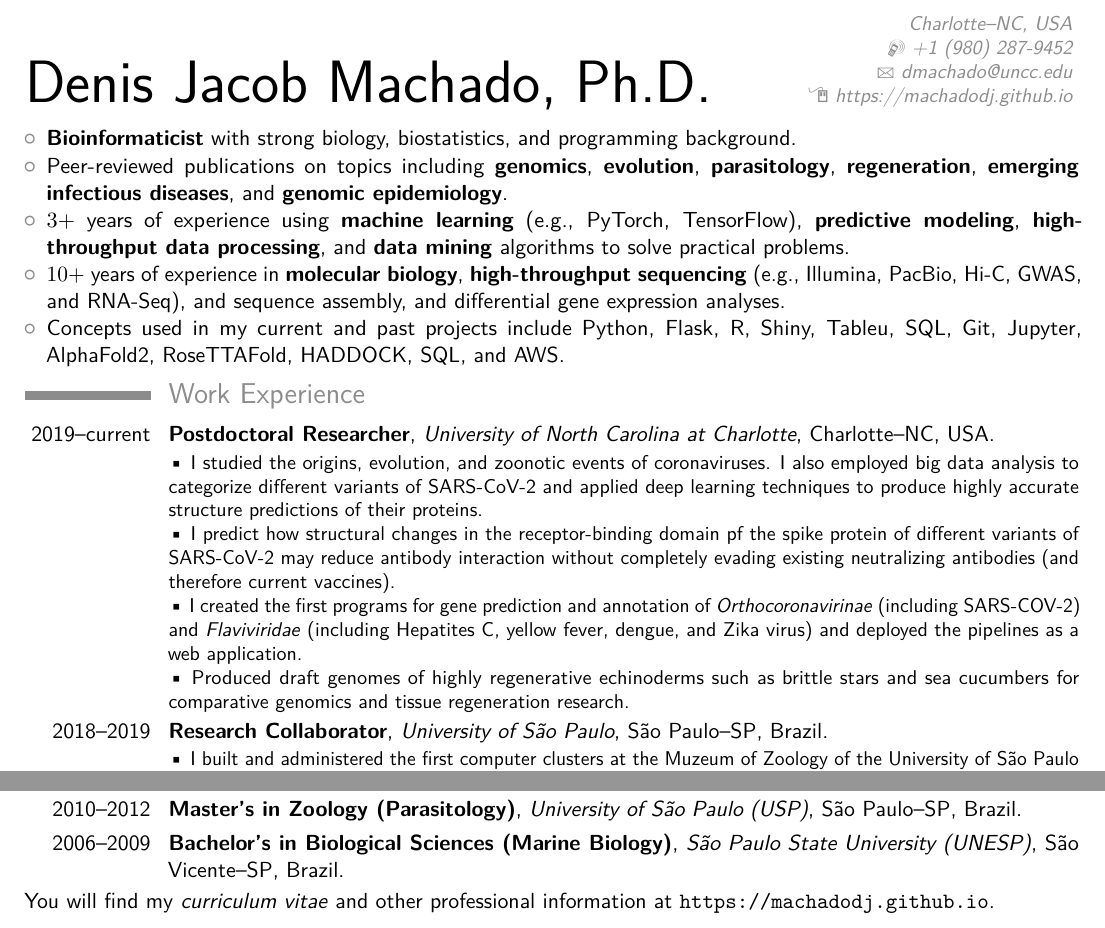
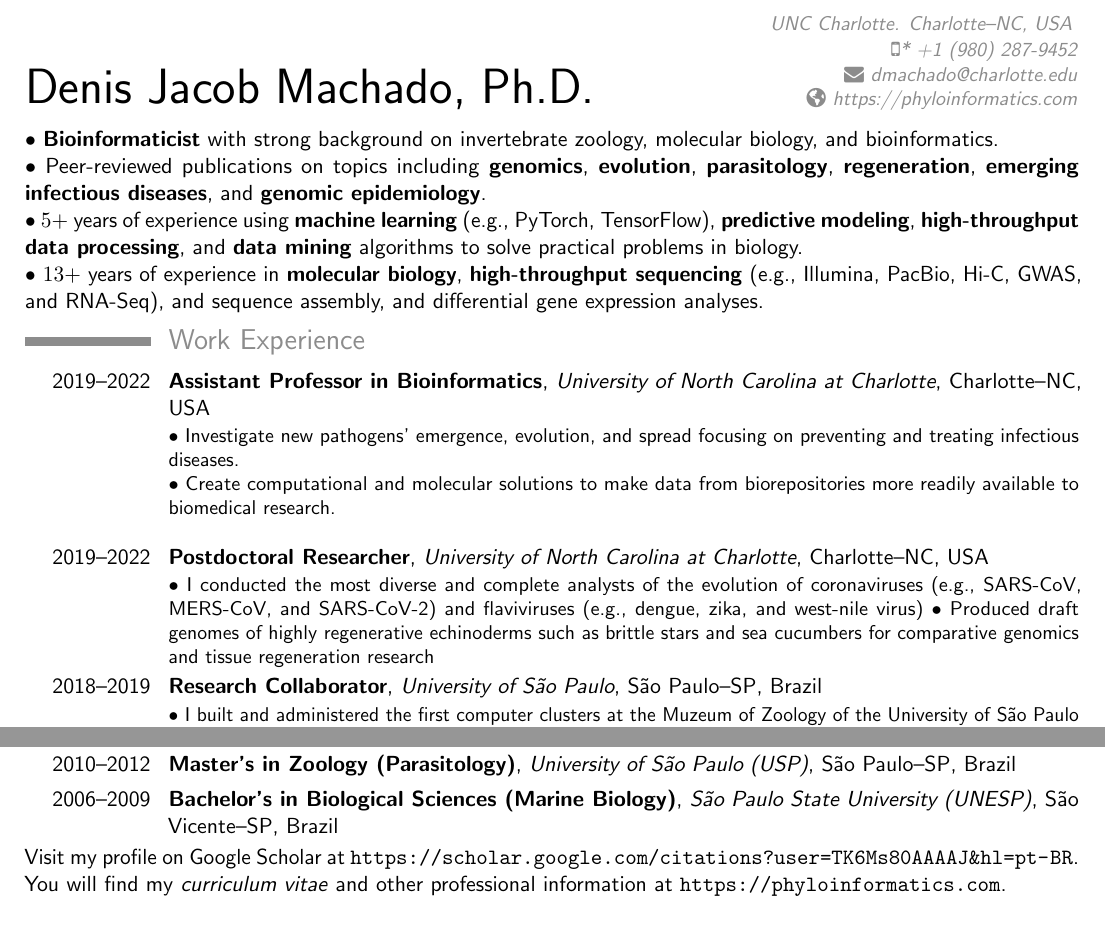
Before and after one commit to machadodj/MachadoDJ_Resume, a LaTeX CV (MachadoDJ_Resume.tex): two parts of the page, joined at a grey line, cut so that both start at the same text. The pictures show the PDF file MachadoDJ_Resume.pdf that the author committed with the source.

Commit message:
20240507

```diff
--- a/MachadoDJ_Resume.tex
+++ b/MachadoDJ_Resume.tex
@@ -20,9 +20,9 @@
 %%%%%%%%%%%%%%%%%%%
 
 \firstname{Denis} \familyname{Jacob~Machado,~Ph.D.}
-\address{}{}{Charlotte--NC, USA}
-\email{dmachado@uncc.edu}
-\homepage{https://machadodj.github.io}
+\address{}{}{UNC Charlotte. Charlotte--NC, USA}
+\email{dmachado@charlotte.edu}
+\homepage{https://phyloinformatics.com}
 \mobile{+1 (980) 287-9452}
 
 %%%%%%%%%%%%%%%%%%%%%%%
@@ -59,19 +59,13 @@
 
 \vspace{-3em}
 
-\begin{itemize}
+\textbullet~\textbf{Bioinformaticist} with strong background on invertebrate zoology, molecular biology, and bioinformatics.
 
-\item \textbf{Bioinformaticist} with strong biology, biostatistics, and programming background.
+\textbullet~Peer-reviewed publications on topics including \textbf{genomics}, \textbf{evolution}, \textbf{parasitology}, \textbf{regeneration}, \textbf{emerging infectious diseases}, and \textbf{genomic epidemiology}.
 
-\item Peer-reviewed publications on topics including \textbf{genomics}, \textbf{evolution}, \textbf{parasitology}, \textbf{regeneration}, \textbf{emerging infectious diseases}, and \textbf{genomic epidemiology}.
+\textbullet~$5+$ years of experience using \textbf{machine learning} (e.g., PyTorch, TensorFlow), \textbf{predictive modeling}, \textbf{high-throughput data processing}, and \textbf{data mining} algorithms to solve practical problems in biology.
 
-\item $3+$ years of experience using \textbf{machine learning} (e.g., PyTorch, TensorFlow), \textbf{predictive modeling}, \textbf{high-throughput data processing}, and \textbf{data mining} algorithms to solve practical problems.
-
-\item $10+$ years of experience in \textbf{molecular biology}, \textbf{high-throughput sequencing} (e.g., Illumina, PacBio, Hi-C, GWAS, and RNA-Seq), and sequence assembly, and differential gene expression analyses.
-
-\item Concepts used in my current and past projects include Python, Flask, R, Shiny, Tableu, SQL, Git, Jupyter, AlphaFold2, RoseTTAFold, HADDOCK, SQL, and AWS.
-
-\end{itemize}
+\textbullet~$13+$ years of experience in \textbf{molecular biology}, \textbf{high-throughput sequencing} (e.g., Illumina, PacBio, Hi-C, GWAS, and RNA-Seq), and sequence assembly, and differential gene expression analyses.
 
 %%%%%%%%%%%%%%%%%%%%
 %% POSITIONS HELD %%
@@ -80,17 +74,25 @@
 \vspace{-0.5em}
 
 \section{Work Experience}
-\cventry{2019--current}
+\cventry{2019--2022}
+{Assistant Professor in Bioinformatics}
+{University of North Carolina at Charlotte}
+{Charlotte--NC}
+{USA}
+{
+\textbullet~Investigate new pathogens' emergence, evolution, and spread focusing on preventing and treating infectious diseases.\\
+\textbullet~Create computational and molecular solutions to make data from biorepositories more readily available to biomedical research.\\
+}
+%
+\cventry{2019--2022}
 {Postdoctoral Researcher}
 {University of North Carolina at Charlotte}
 {Charlotte--NC}
 {USA}
 {
-\textbullet~I studied the origins, evolution, and zoonotic events of coronaviruses. I also employed big data analysis to categorize different variants of SARS-CoV-2 and applied deep learning techniques to produce highly accurate structure predictions of their proteins.\\
-\textbullet~I predict how structural changes in the receptor-binding domain pf the spike protein of different variants of SARS-CoV-2 may reduce antibody interaction without completely evading existing neutralizing antibodies (and therefore current vaccines).\\
-\textbullet~I created the first programs for gene prediction and annotation of \textit{Orthocoronavirinae} (including SARS-COV-2) and \textit{Flaviviridae} (including Hepatites C, yellow fever, dengue, and Zika virus) and deployed the pipelines as a web application.\\
-\textbullet~Produced draft genomes of highly regenerative echinoderms such as brittle stars and sea cucumbers for comparative genomics and tissue regeneration research.
-%\textbullet~My current research focus on evolutionary approaches to transform multi-omic data into knowledge and accelerate the pace of antiviral drug discovery and development.
+\textbullet~I conducted the most diverse and complete analysts of the evolution of coronaviruses (e.g., SARS-CoV, MERS-CoV, and SARS-CoV-2) and flaviviruses (e.g., dengue, zika, and west-nile virus)
+\textbullet~Produced draft genomes of highly regenerative echinoderms such as brittle stars and sea cucumbers for
+comparative genomics and tissue regeneration research
 }
 %
 \cventry{2018--2019}
@@ -152,6 +154,7 @@
 {Brazil}
 {}
 
-You will find my \textit{curriculum vitae} and other professional information at \url{https://machadodj.github.io}.
+Visit my profile on Google Scholar at \url{https://scholar.google.com/citations?user=TK6Ms80AAAAJ&hl=pt-BR}.\\
+You will find my \textit{curriculum vitae} and other professional information at \url{https://phyloinformatics.com}.
 
 \end{document}
```
Also changed, not shown: MachadoDJ_Resume.pdf, 1 other file.
